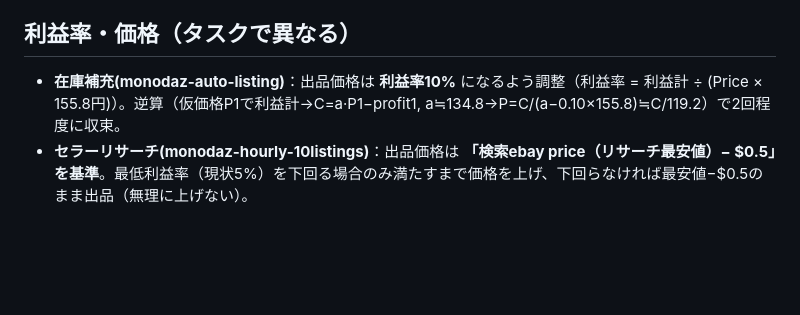
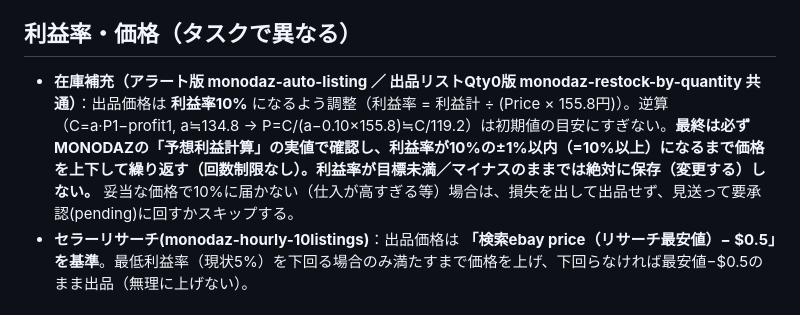
Before and after one commit to kazuakiwrx/ebaytool, a Markdown page: config/supplier_rules.md, the part around the change. Drawn GitHub-style; blank space fills up the shorter version.

Commit message:
利益率ルール強化: 在庫補充は目標10%に必ず到達（MONODAZ実値で確認・回数制限なし）、未達/マイナスは保存せず見送り

```diff
--- a/config/supplier_rules.md
+++ b/config/supplier_rules.md
@@ -29,7 +29,7 @@
 - 仕入価格（送料込み = #buyprice+#buyshippingprice）が **¥100,000以上** の商品は自動出品しない（高額のため要承認/人手確認に回す。タスク側の運用に従う）。
 
 ## 利益率・価格（タスクで異なる）
-- **在庫補充(monodaz-auto-listing)**：出品価格は **利益率10%** になるよう調整（利益率 = 利益計 ÷ (Price × 155.8円)）。逆算（仮価格P1で利益計→C=a·P1−profit1, a≒134.8→P=C/(a−0.10×155.8)≒C/119.2）で2回程度に収束。
+- **在庫補充（アラート版 monodaz-auto-listing ／ 出品リストQty0版 monodaz-restock-by-quantity 共通）**：出品価格は **利益率10%** になるよう調整（利益率 = 利益計 ÷ (Price × 155.8円)）。逆算（C=a·P1−profit1, a≒134.8 → P=C/(a−0.10×155.8)≒C/119.2）は初期値の目安にすぎない。**最終は必ずMONODAZの「予想利益計算」の実値で確認し、利益率が10%の±1%以内（=10%以上）になるまで価格を上下して繰り返す（回数制限なし）。利益率が目標未満／マイナスのままでは絶対に保存（変更する）しない。** 妥当な価格で10%に届かない（仕入が高すぎる等）場合は、損失を出して出品せず、見送って要承認(pending)に回すかスキップする。
 - **セラーリサーチ(monodaz-hourly-10listings)**：出品価格は **「検索ebay price（リサーチ最安値）− $0.5」を基準**。最低利益率（現状5%）を下回る場合のみ満たすまで価格を上げ、下回らなければ最安値−$0.5のまま出品（無理に上げない）。
 
 ## 出品対象・除外（カテゴリ/ブランド）
```
